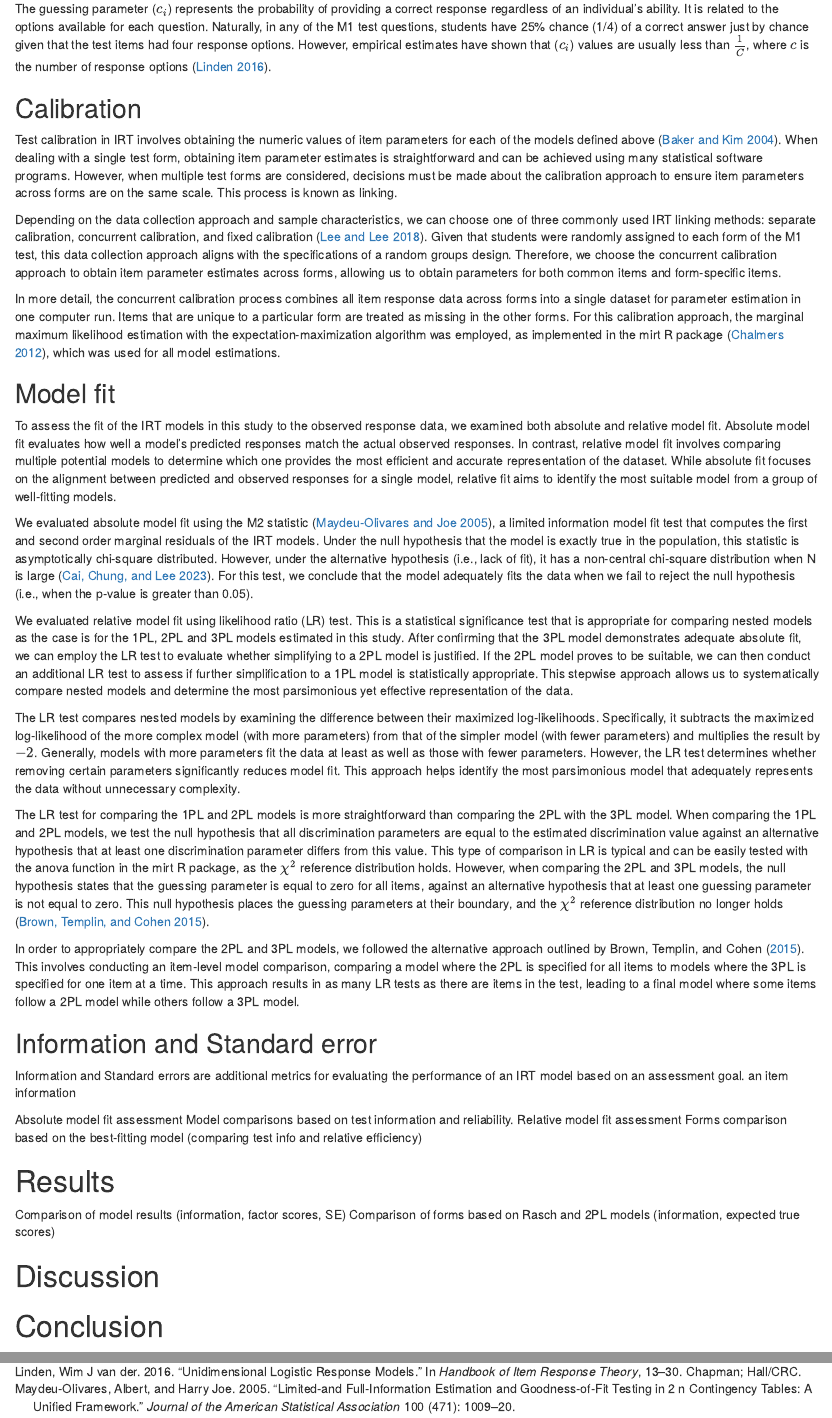
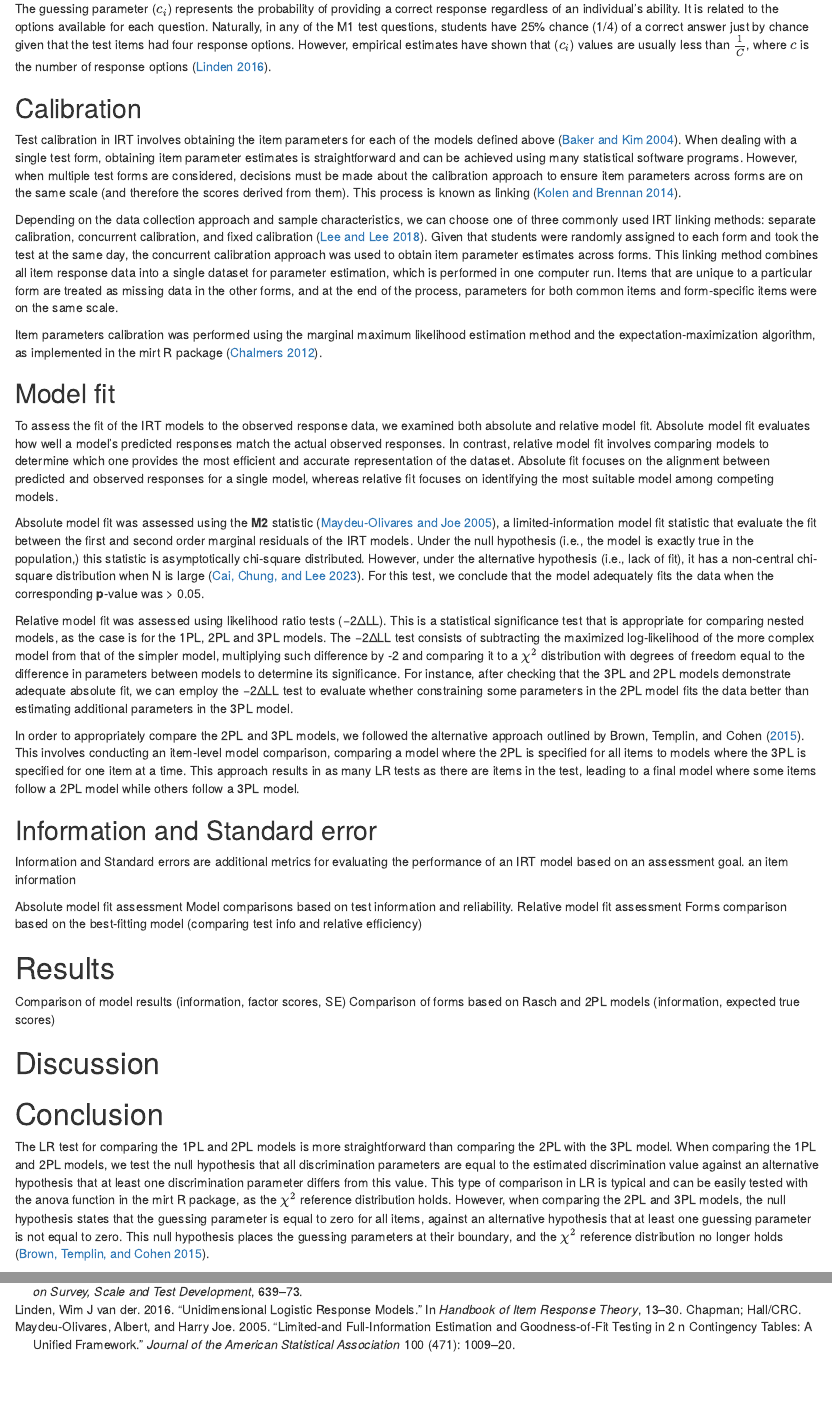
Before and after one commit to Bladimir-PF/PAES_MathM1, an R Markdown document (MainDocument.rmd): the page in a window 1100 px wide, from 2100 px down, and a second part further down, joined at a grey line. Rendered offline with R 4.5, knitr and Pandoc, with nearby package versions; drawn as R Markdown's standard HTML page in place of the format the file asks for.

Commit message:
Revision of the method section

```diff
--- a/MainDocument.rmd
+++ b/MainDocument.rmd
@@ -78,23 +78,19 @@ The guessing parameter (\( c_i \)) represents the probability of providing a cor
 
 ## Calibration
 
-Test calibration in IRT involves obtaining the numeric values of item parameters for each of the models defined above [@baker2004item]. When dealing with a single test form, obtaining item parameter estimates is straightforward and can be achieved using many statistical software programs. However, when multiple test forms are considered, decisions must be made about the calibration approach to ensure item parameters across forms are on the same scale. This process is known as linking.
+Test calibration in IRT involves obtaining the item parameters for each of the models defined above [@baker2004item]. When dealing with a single test form, obtaining item parameter estimates is straightforward and can be achieved using many statistical software programs. However, when multiple test forms are considered, decisions must be made about the calibration approach to ensure item parameters across forms are on the same scale (and therefore the scores derived from them). This process is known as linking [@KolenTestEquating].
 
-Depending on the data collection approach and sample characteristics, we can choose one of three commonly used IRT linking methods: separate calibration, concurrent calibration, and fixed calibration [@lee2018irt]. Given that students were randomly assigned to each form of the M1 test, this data collection approach aligns with the specifications of a random groups design. Therefore, we choose the concurrent calibration approach to obtain item parameter estimates across forms, allowing us to obtain parameters for both common items and form-specific items.
+Depending on the data collection approach and sample characteristics, we can choose one of three commonly used IRT linking methods: separate calibration, concurrent calibration, and fixed calibration [@lee2018irt]. Given that students were randomly assigned to each form and took the test at the same day, the concurrent calibration approach was used to obtain item parameter estimates across forms. This linking method combines all item response data into a single dataset for parameter estimation, which is performed in one computer run. Items that are unique to a particular form are treated as missing data in the other forms, and at the end of the process, parameters for both common items and form-specific items were on the same scale.
 
-In more detail, the concurrent calibration process combines all item response data across forms into a single dataset for parameter estimation in one computer run. Items that are unique to a particular form are treated as missing in the other forms. For this calibration approach, the marginal maximum likelihood estimation with the expectation-maximization algorithm was employed, as implemented in the mirt R package [@chalmersmirt], which was used for all model estimations.
+Item parameters calibration was performed using the marginal maximum likelihood estimation method and the expectation-maximization algorithm, as implemented in the mirt R package [@chalmersmirt].
 
 ## Model fit
-To assess the fit of the IRT models in this study to the observed response data, we examined both absolute and relative model fit. Absolute model fit evaluates how well a model's predicted responses match the actual observed responses. In contrast, relative model fit involves comparing multiple potential models to determine which one provides the most efficient and accurate representation of the dataset. While absolute fit focuses on the alignment between predicted and observed responses for a single model, relative fit aims to identify the most suitable model from a group of well-fitting models.
 
-We evaluated absolute model fit using the M2 statistic [@maydeu2005limited], a limited information model fit test that computes the first and second order marginal residuals of the IRT models. Under the null hypothesis that the model is exactly true in the population, this statistic is asymptotically chi-square distributed. However, under the alternative hypothesis (i.e., lack of fit), it has a non-central chi-square distribution when N is large [@cai2023incremental].
-For this test, we conclude that the model adequately fits the data when we fail to reject the null hypothesis (i.e., when the p-value is greater than 0.05).
+To assess the fit of the IRT models to the observed response data, we examined both absolute and relative model fit. Absolute model fit evaluates how well a model's predicted responses match the actual observed responses. In contrast, relative model fit involves comparing models to determine which one provides the most efficient and accurate representation of the dataset. Absolute fit focuses on the alignment between predicted and observed responses for a single model, whereas relative fit focuses on identifying the most suitable model among competing models.
 
-We evaluated relative model fit using likelihood ratio (LR) test. This is a statistical significance test that is appropriate for comparing nested models as the case is for the 1PL, 2PL and 3PL models estimated in this study. After confirming that the 3PL model demonstrates adequate absolute fit, we can employ the LR test to evaluate whether simplifying to a 2PL model is justified. If the 2PL model proves to be suitable, we can then conduct an additional LR test to assess if further simplification to a 1PL model is statistically appropriate. This stepwise approach allows us to systematically compare nested models and determine the most parsimonious yet effective representation of the data.
+Absolute model fit was assessed using the **M2** statistic [@maydeu2005limited], a limited-information model fit statistic that evaluate the fit between the first and second order marginal residuals of the IRT models. Under the null hypothesis (i.e., the model is exactly true in the population,) this statistic is asymptotically chi-square distributed. However, under the alternative hypothesis (i.e., lack of fit), it has a non-central chi-square distribution when N is large [@cai2023incremental]. For this test, we conclude that the model adequately fits the data when the corresponding **p**-value was > 0.05.
 
-The LR test compares nested models by examining the difference between their maximized log-likelihoods. Specifically, it subtracts the maximized log-likelihood of the more complex model (with more parameters) from that of the simpler model (with fewer parameters) and multiplies the result by *$-2$*. Generally, models with more parameters fit the data at least as well as those with fewer parameters. However, the LR test determines whether removing certain parameters significantly reduces model fit. This approach helps identify the most parsimonious model that adequately represents the data without unnecessary complexity.
-
-The LR test for comparing the 1PL and 2PL models is more straightforward than comparing the 2PL with the 3PL model. When comparing the 1PL and 2PL models, we test the null hypothesis that all discrimination parameters are equal to the estimated discrimination value against an alternative hypothesis that at least one discrimination parameter differs from this value. This type of comparison in LR is typical and can be easily tested with the anova function in the mirt R package, as the $\chi^2$ reference distribution holds. However, when comparing the 2PL and 3PL models, the null hypothesis states that the guessing parameter is equal to zero for all items, against an alternative hypothesis that at least one guessing parameter is not equal to zero. This null hypothesis places the guessing parameters at their boundary, and the $\chi^2$ reference distribution no longer holds [@brown2015comparing].
+Relative model fit was assessed using likelihood ratio tests (−2ΔLL). This is a statistical significance test that is appropriate for comparing nested models, as the case is for the 1PL, 2PL and 3PL models. The −2ΔLL test consists of subtracting the maximized log-likelihood of the more complex model from that of the simpler model, multiplying such difference by -2 and comparing it to a $χ^2$ distribution with degrees of freedom equal to the difference in parameters between models to determine its significance. For instance, after checking that the 3PL and 2PL models demonstrate adequate absolute fit, we can employ the −2ΔLL test to evaluate whether constraining some parameters in the 2PL model fits the data better than estimating additional parameters in the 3PL model.
 
 In order to appropriately compare the 2PL and 3PL models, we followed the alternative approach outlined by @brown2015comparing. This involves conducting an item-level model comparison, comparing a model where the 2PL is specified for all items to models where the 3PL is specified for one item at a time. This approach results in as many LR tests as there are items in the test, leading to a final model where some items follow a 2PL model while others follow a 3PL model.
 
@@ -113,3 +109,5 @@ Comparison of forms based on Rasch and 2PL models (information, expected true sc
 # Discussion
 
 # Conclusion
+
+The LR test for comparing the 1PL and 2PL models is more straightforward than comparing the 2PL with the 3PL model. When comparing the 1PL and 2PL models, we test the null hypothesis that all discrimination parameters are equal to the estimated discrimination value against an alternative hypothesis that at least one discrimination parameter differs from this value. This type of comparison in LR is typical and can be easily tested with the anova function in the mirt R package, as the $\chi^2$ reference distribution holds. However, when comparing the 2PL and 3PL models, the null hypothesis states that the guessing parameter is equal to zero for all items, against an alternative hypothesis that at least one guessing parameter is not equal to zero. This null hypothesis places the guessing parameters at their boundary, and the $\chi^2$ reference distribution no longer holds [@brown2015comparing].
--- a/references.bib
+++ b/references.bib
@@ -90,3 +90,10 @@
   year={2015},
   publisher={SAGE Publications Sage CA: Los Angeles, CA}
 }
+
+@book{KolenTestEquating,
+  title={Test Equating, Scaling, and Linking. Methods and Practices},
+  author={Kolen, Michael and Brennan, Robert},
+  year={2014},
+  publisher={Springer New York, NY}
+}
```
Also changed, not shown: MainDocument.rmd (4 more changed lines).
